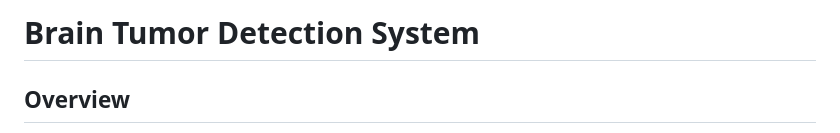
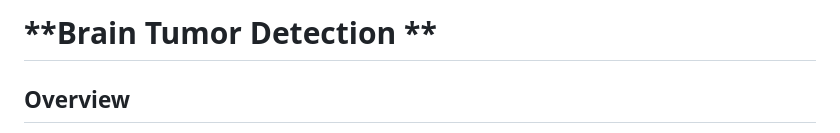
Before and after one commit to shubhamprasad318/brain-tumor-detection, a Markdown page: README.md, the part around the change. GitHub-like rendering.

```diff
--- a/README.md
+++ b/README.md
@@ -1,4 +1,4 @@
-# **Brain Tumor Detection System**
+# **Brain Tumor Detection **
 
 ## **Overview**
 
```
